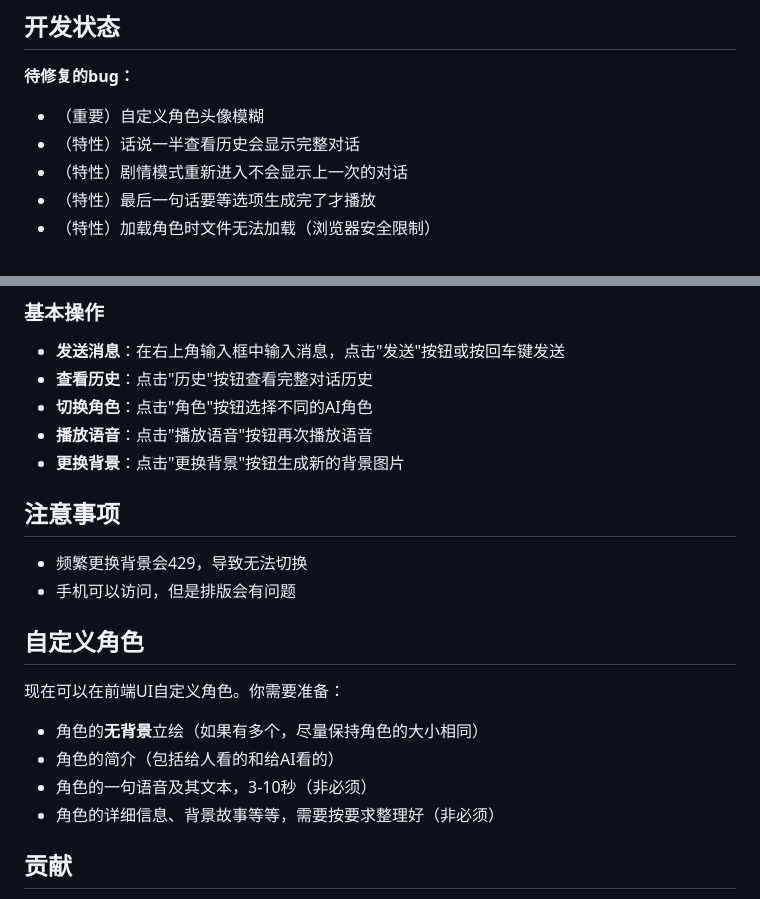
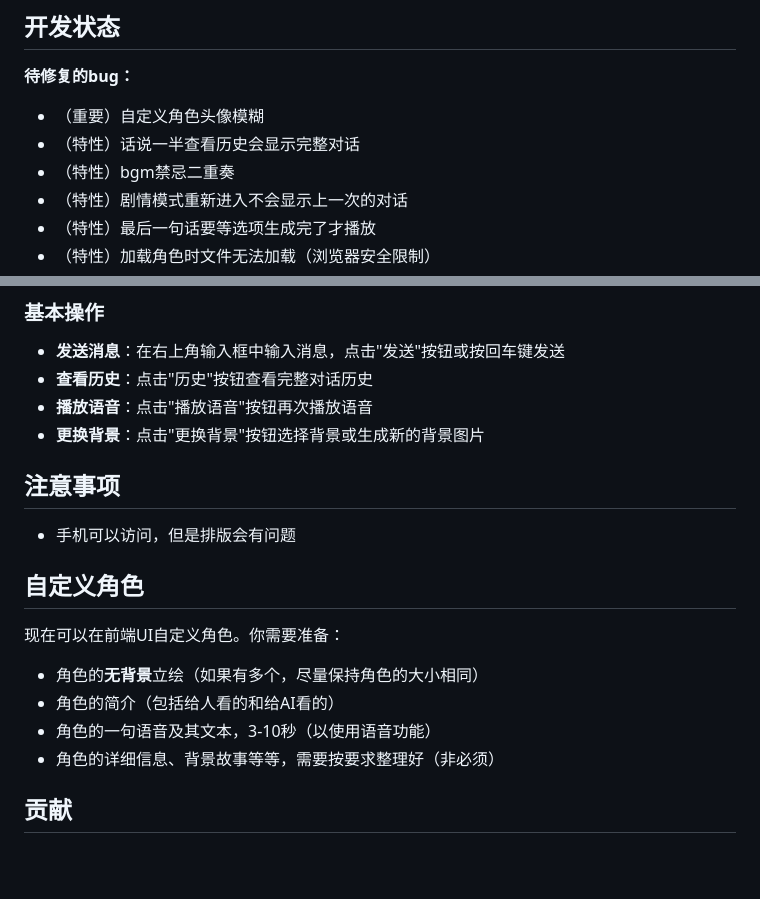
Before and after one commit to xhc2008/CABM, a Markdown page: README.md, 2 parts joined by grey strips. Rendered like a GitHub page; blank space fills up the shorter version.

Commit message:
docs: readme

```diff
--- a/README.md
+++ b/README.md
@@ -13,6 +13,7 @@
 **待修复的bug：**
 - （重要）自定义角色头像模糊
 - （特性）话说一半查看历史会显示完整对话
+- （特性）bgm禁忌二重奏
 - （特性）剧情模式重新进入不会显示上一次的对话
 - （特性）最后一句话要等选项生成完了才播放
 - （特性）加载角色时文件无法加载（浏览器安全限制）
@@ -289,20 +290,18 @@ python start.py --host 127.0.0.1 --port 8080 --debug --no-browser
 
 - **发送消息**：在右上角输入框中输入消息，点击"发送"按钮或按回车键发送
 - **查看历史**：点击"历史"按钮查看完整对话历史
-- **切换角色**：点击"角色"按钮选择不同的AI角色
 - **播放语音**：点击"播放语音"按钮再次播放语音
-- **更换背景**：点击"更换背景"按钮生成新的背景图片
+- **更换背景**：点击"更换背景"按钮选择背景或生成新的背景图片
 
 ## 注意事项
 
-- 频繁更换背景会429，导致无法切换
 - 手机可以访问，但是排版会有问题
 
 ## 自定义角色
 现在可以在前端UI自定义角色。你需要准备：
 - 角色的**无背景**立绘（如果有多个，尽量保持角色的大小相同）
 - 角色的简介（包括给人看的和给AI看的）
-- 角色的一句语音及其文本，3-10秒（非必须）
+- 角色的一句语音及其文本，3-10秒（以使用语音功能）
 - 角色的详细信息、背景故事等等，需要按要求整理好（非必须）
 
 ## 贡献
```
Also changed, not shown: README-en.md (added, +341 -0 lines).
